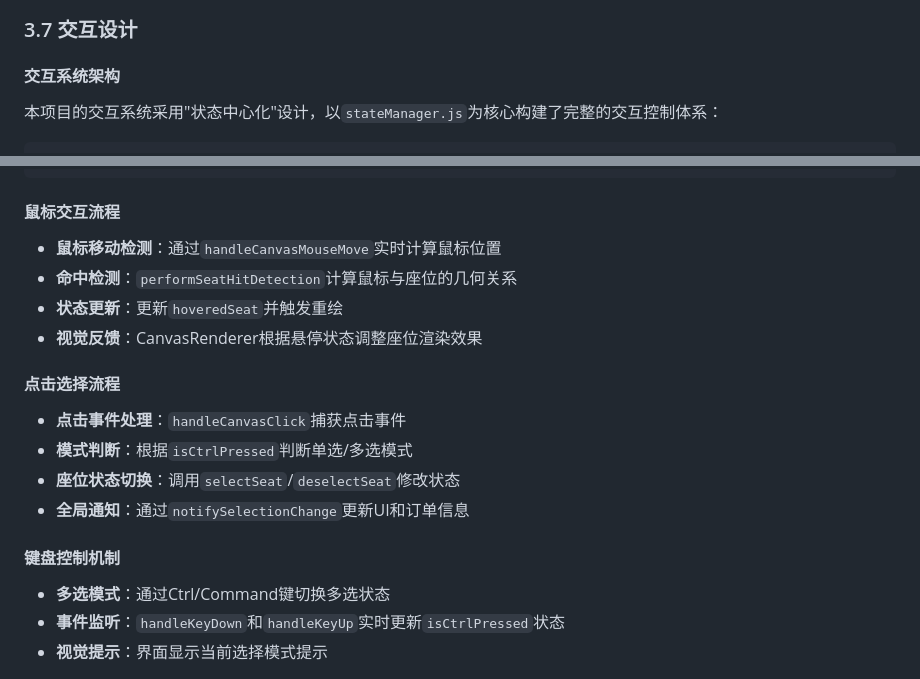
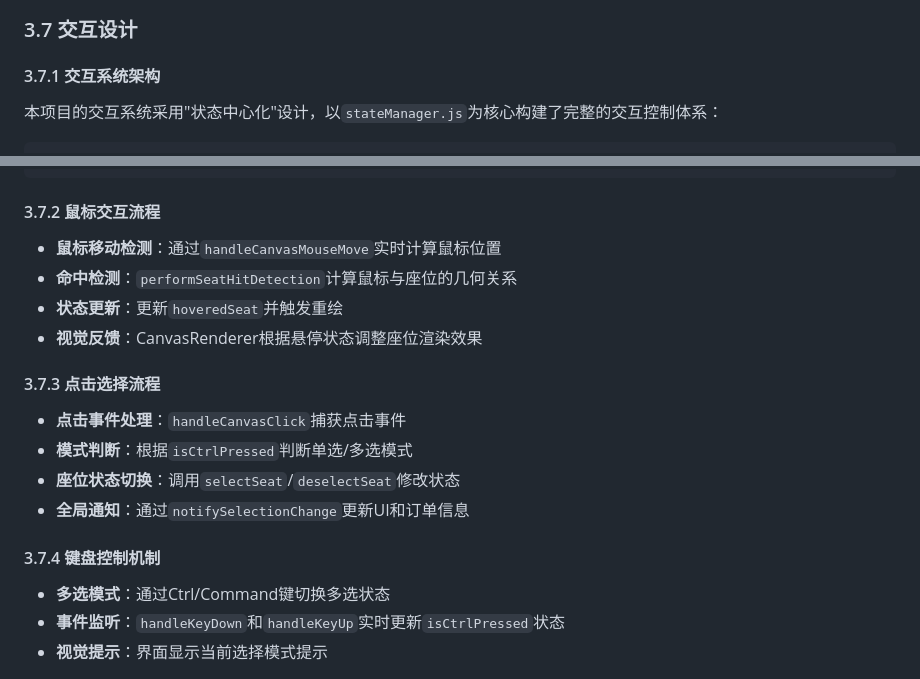
Before and after one commit to tingyunaiai9/345-movie-seat-booking, a Markdown page: readme.md, 2 parts joined by grey strips. Rendered like a GitHub page.

````diff
--- a/readme.md
+++ b/readme.md
@@ -340,7 +340,7 @@
 ![](pic/yemei.png)
 ### 3.7 交互设计
 
-#### 交互系统架构
+#### 3.7.1 交互系统架构
 
 本项目的交互系统采用"状态中心化"设计，以`stateManager.js`为核心构建了完整的交互控制体系：
 
@@ -368,21 +368,21 @@ let globalState = {
 };
 ```
 
-#### 鼠标交互流程
+#### 3.7.2 鼠标交互流程
 
 - **鼠标移动检测**：通过`handleCanvasMouseMove`实时计算鼠标位置
 - **命中检测**：`performSeatHitDetection`计算鼠标与座位的几何关系
 - **状态更新**：更新`hoveredSeat`并触发重绘
 - **视觉反馈**：CanvasRenderer根据悬停状态调整座位渲染效果
 
-#### 点击选择流程
+#### 3.7.3 点击选择流程
 
 - **点击事件处理**：`handleCanvasClick`捕获点击事件
 - **模式判断**：根据`isCtrlPressed`判断单选/多选模式
 - **座位状态切换**：调用`selectSeat`/`deselectSeat`修改状态
 - **全局通知**：通过`notifySelectionChange`更新UI和订单信息
 
-#### 键盘控制机制
+#### 3.7.4 键盘控制机制
 
 - **多选模式**：通过Ctrl/Command键切换多选状态
 - **事件监听**：`handleKeyDown`和`handleKeyUp`实时更新`isCtrlPressed`状态
````
Also changed, not shown: other parts of readme.md (+14 -14 lines).
